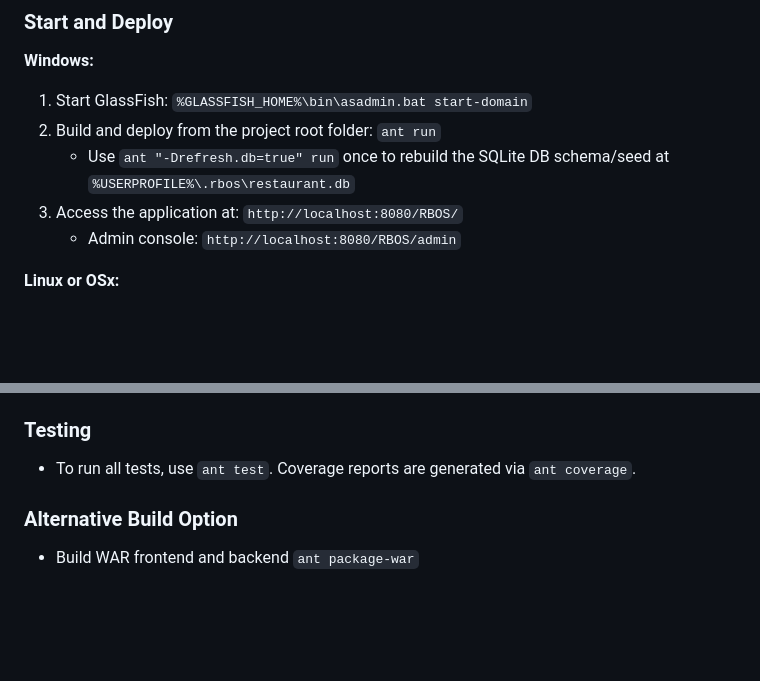
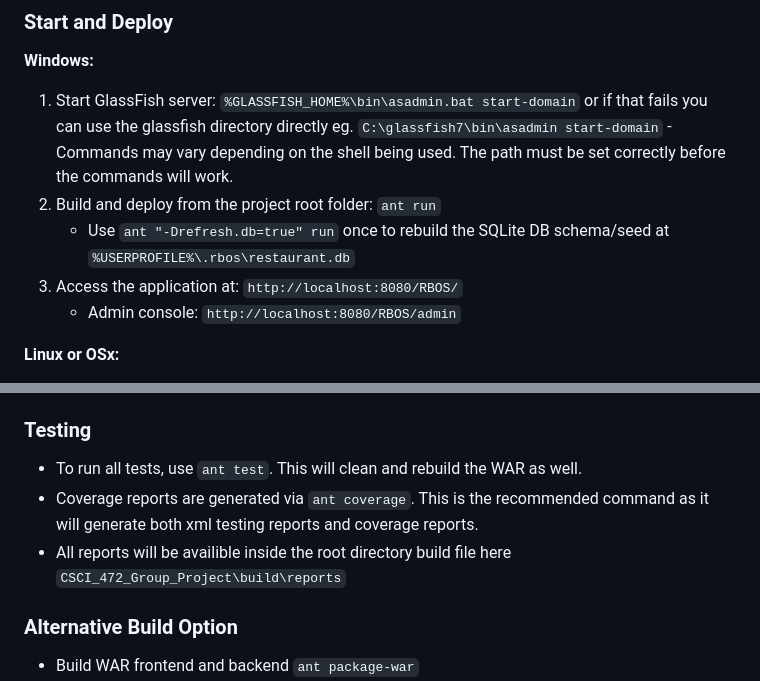
Before and after one commit to Markg505/CSCI_472_Group_Project, a Markdown page: README.md, 2 parts joined by grey strips. Drawn GitHub-style; blank space fills up the shorter version.

Commit message:
Update README.md
updated testing instructions

```diff
--- a/README.md
+++ b/README.md
@@ -31,10 +31,11 @@ Example for setting your enviroment variables are below. You will need to set th
 
 ### Start and Deploy
 **Windows:**
-1. Start GlassFish: `%GLASSFISH_HOME%\bin\asadmin.bat start-domain`
-2. Build and deploy from the project root folder: `ant run`
+1. Start GlassFish server: `%GLASSFISH_HOME%\bin\asadmin.bat start-domain` or if that fails you can use the glassfish directory directly eg. `C:\glassfish7\bin\asadmin start-domain`
+  -Commands may vary depending on the shell being used. The path must be set correctly before the commands will work.
+3. Build and deploy from the project root folder: `ant run`
    - Use `ant "-Drefresh.db=true" run` once to rebuild the SQLite DB schema/seed at `%USERPROFILE%\.rbos\restaurant.db`
-3. Access the application at: `http://localhost:8080/RBOS/`
+4. Access the application at: `http://localhost:8080/RBOS/`
    - Admin console: `http://localhost:8080/RBOS/admin`
 
 **Linux or OSx:**
@@ -47,7 +48,9 @@ Example for setting your enviroment variables are below. You will need to set th
 You can alternatively use these commands to deploy the app `asadmin start-domain <DOMAIN>` then `asadmin deploy --force dist/RBOS.war`
 
 ### Testing
-- To run all tests, use `ant test`. Coverage reports are generated via `ant coverage`.
+- To run all tests, use `ant test`. This will clean and rebuild the WAR as well.
+- Coverage reports are generated via `ant coverage`. This is the recommended command as it will generate both xml testing reports and coverage reports.
+- All reports will be availible inside the root directory build file here `CSCI_472_Group_Project\build\reports`
 
 ### Alternative Build Option
 - Build WAR frontend and backend `ant package-war`
```
